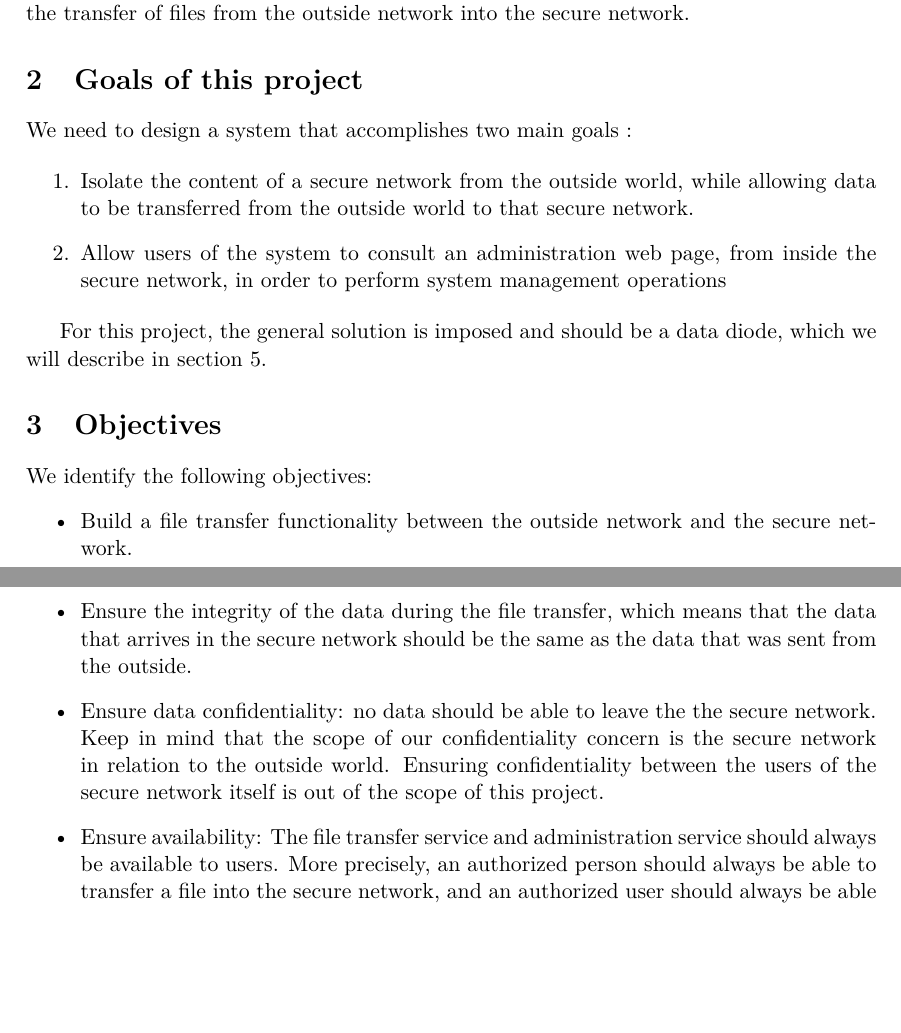
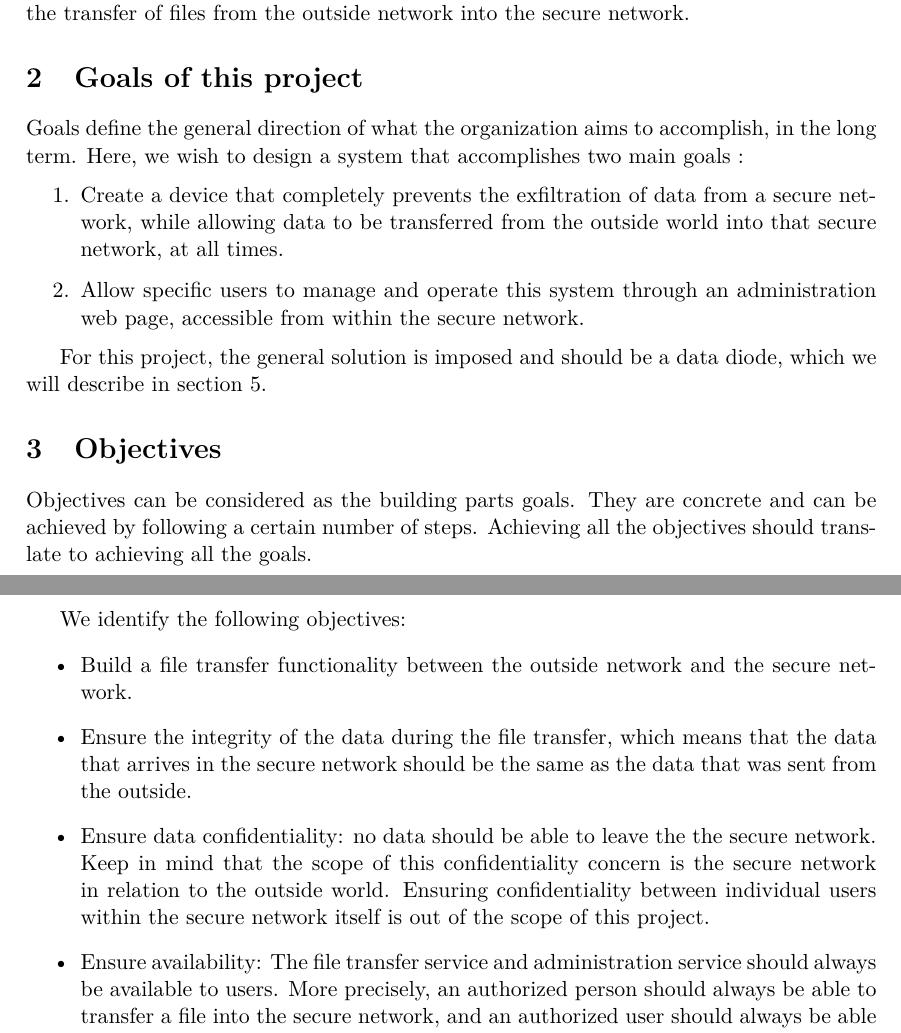
Before and after one commit to axtux/data-diode, a LaTeX document (rapport_20_novembre/rapport_2.tex): two parts of pages 3 and 4 of 6, joined at a grey line, cut so that both start at the same text, the shorter picture padded with empty space. Compiled offline with pdfLaTeX.

Commit message:
Completion of the 'goals' and 'objectives' section.

```diff
--- a/rapport_20_novembre/rapport_2.tex
+++ b/rapport_20_novembre/rapport_2.tex
@@ -35,24 +35,27 @@ The problem with that method is that it can compromise the security of the secur
 As a consequence, we need to build a solution that prevents data leaks while allowing the transfer of files from the outside network into the secure network.
 
 \section{Goals of this project}
-We need to design a system that accomplishes two main goals :
+Goals define the general direction of what the organization aims to accomplish, in the long term. Here, we wish to design a system that accomplishes two main goals :
 
 \begin{enumerate}
-\item{Isolate the content of a secure network from the outside world, while allowing data to be transferred from the outside world to that secure network.}
-\item{Allow users of the system to consult an administration web page, from inside the secure network, in order to perform system management operations}
+\item{Create a device that completely prevents the exfiltration of data from a secure network, while allowing data to be transferred from the outside world into that secure network, at all times.}
+\item{Allow specific users to manage and operate this system through an administration web page, accessible from within the secure network.}
 \end{enumerate}
 
 For this project, the general solution is imposed and should be a data diode, which we will describe in section~\ref{sec:data-diode}.
 
 
 \section{Objectives}
+Objectives can be considered as the building parts goals. They are concrete and can be achieved by following a certain number of steps. Achieving all the objectives should translate to achieving all the goals.\\
+
 We identify the following objectives:
 \begin{itemize}
 \item{Build a file transfer functionality between the outside network and the secure network.}
 \item{Ensure the integrity of the data during the file transfer, which means that the data that arrives in the secure network should be the same as the data that was sent from the outside.}
-\item{Ensure data confidentiality: no data should be able to leave the the secure network. Keep in mind that the scope of our confidentiality concern is the secure network in relation to the outside world. Ensuring confidentiality between the users of the secure network itself is out of the scope of this project.}
+\item{Ensure data confidentiality: no data should be able to leave the the secure network. Keep in mind that the scope of this confidentiality concern is the secure network in relation to the outside world. Ensuring confidentiality between individual users within the secure network itself is out of the scope of this project.}
 \item{Ensure availability: The file transfer service and administration service should always be available to users. More precisely, an authorized person should always be able to transfer a file into the secure network, and an authorized user should always be able to access and operate the administration page.}
 \end{itemize}
+
 \section{Security requirements}
 TODO : dans cette section, on va bien spécifier quelles sont les exigences demandées au niveau de la sécurité. C'était une des remarque qu'on avait fait à mon groupe l'an passé : on avait proposé une solution, mais on ne s'était pas basés sur des requirements pour faire notre choix quand à la solution. Donc ils nous avaient demandé : ok, vous utilisez cette technologie là, mais pourquoi? On répondait "ah ben ça va nous permettre ceci et celà". Et il nous disaient "mais c'est mis nulle part dans votre rapport que "ceci et cela" est une exigence.\\
 
```
